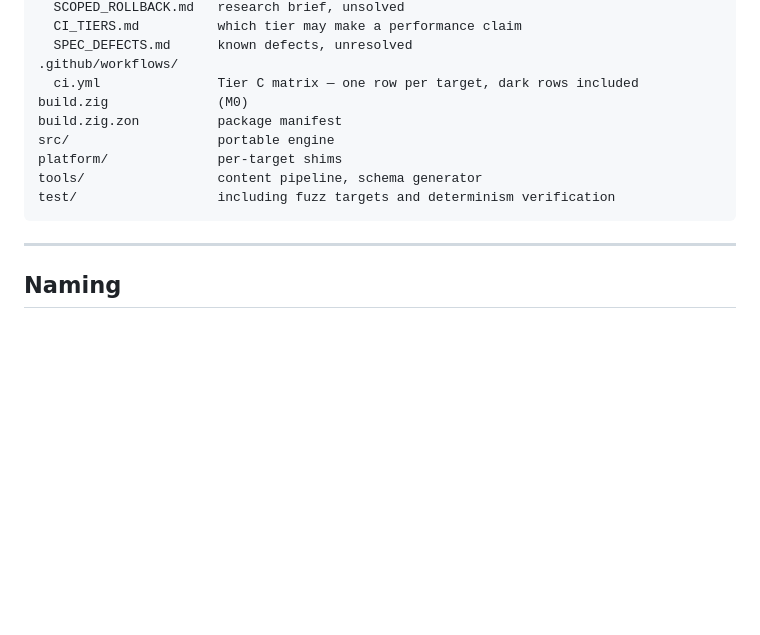
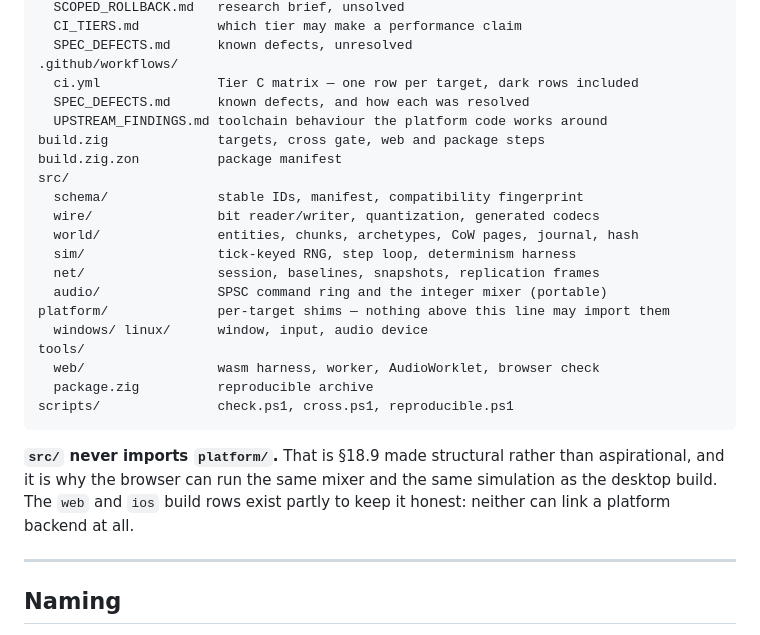
Before and after one commit to mattneel/bedlam-engine, a Markdown page: README.md, the part around one of its changes. Rendered like a GitHub page; blank space fills up the shorter version.

````diff
--- a/README.md
+++ b/README.md
@@ -79,13 +112,29 @@ docs/
   SPEC_DEFECTS.md      known defects, unresolved
 .github/workflows/
   ci.yml               Tier C matrix — one row per target, dark rows included
-build.zig              (M0)
+  SPEC_DEFECTS.md      known defects, and how each was resolved
+  UPSTREAM_FINDINGS.md toolchain behaviour the platform code works around
+build.zig              targets, cross gate, web and package steps
 build.zig.zon          package manifest
-src/                   portable engine
-platform/              per-target shims
-tools/                 content pipeline, schema generator
-test/                  including fuzz targets and determinism verification
+src/
+  schema/              stable IDs, manifest, compatibility fingerprint
+  wire/                bit reader/writer, quantization, generated codecs
+  world/               entities, chunks, archetypes, CoW pages, journal, hash
+  sim/                 tick-keyed RNG, step loop, determinism harness
+  net/                 session, baselines, snapshots, replication frames
+  audio/               SPSC command ring and the integer mixer (portable)
+platform/              per-target shims — nothing above this line may import them
+  windows/ linux/      window, input, audio device
+tools/
+  web/                 wasm harness, worker, AudioWorklet, browser check
+  package.zig          reproducible archive
+scripts/               check.ps1, cross.ps1, reproducible.ps1
 ```
+
+**`src/` never imports `platform/`.** That is §18.9 made structural rather than aspirational,
+and it is why the browser can run the same mixer and the same simulation as the desktop
+build. The `web` and `ios` build rows exist partly to keep it honest: neither can link a
+platform backend at all.
 
 ---
 
````
Also changed, not shown: other parts of README.md (+34 -1 lines).
